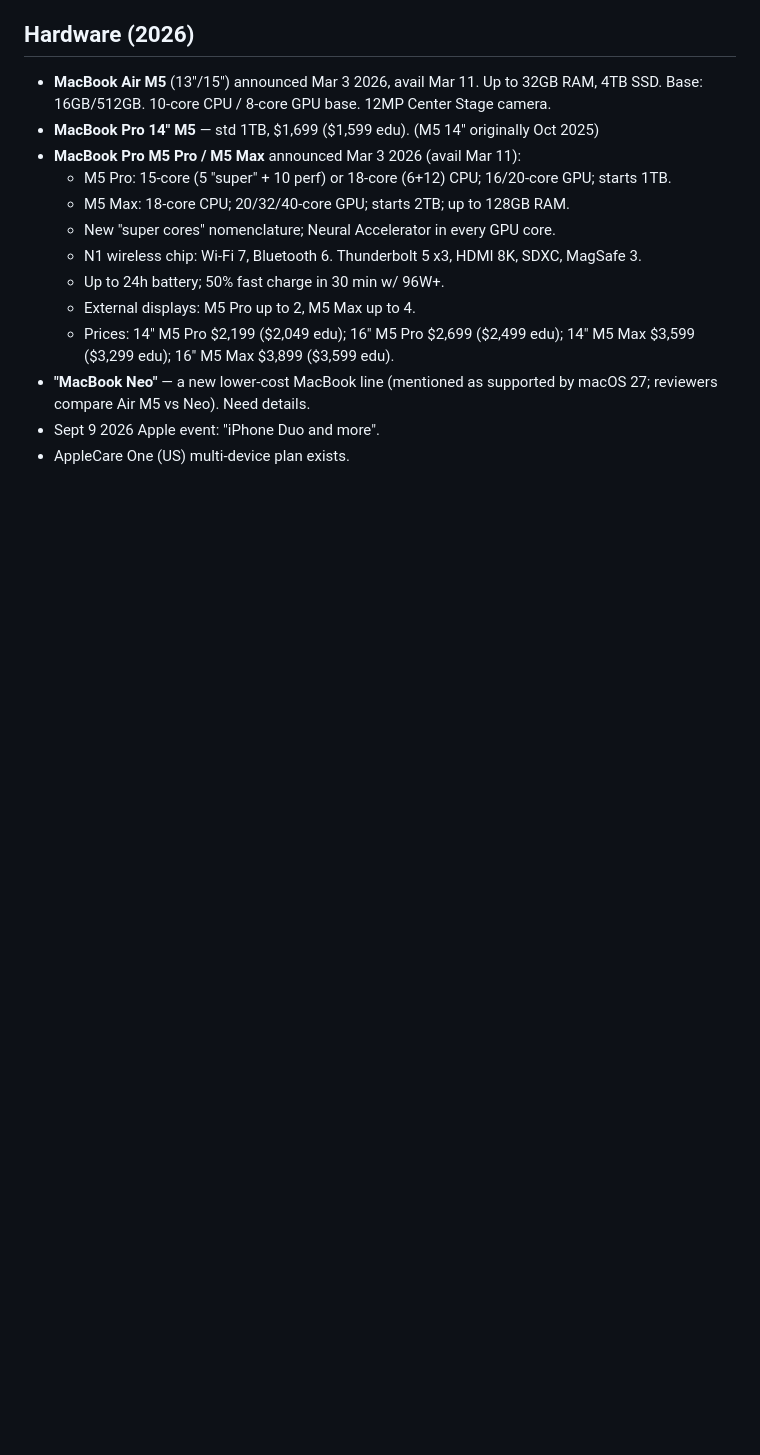
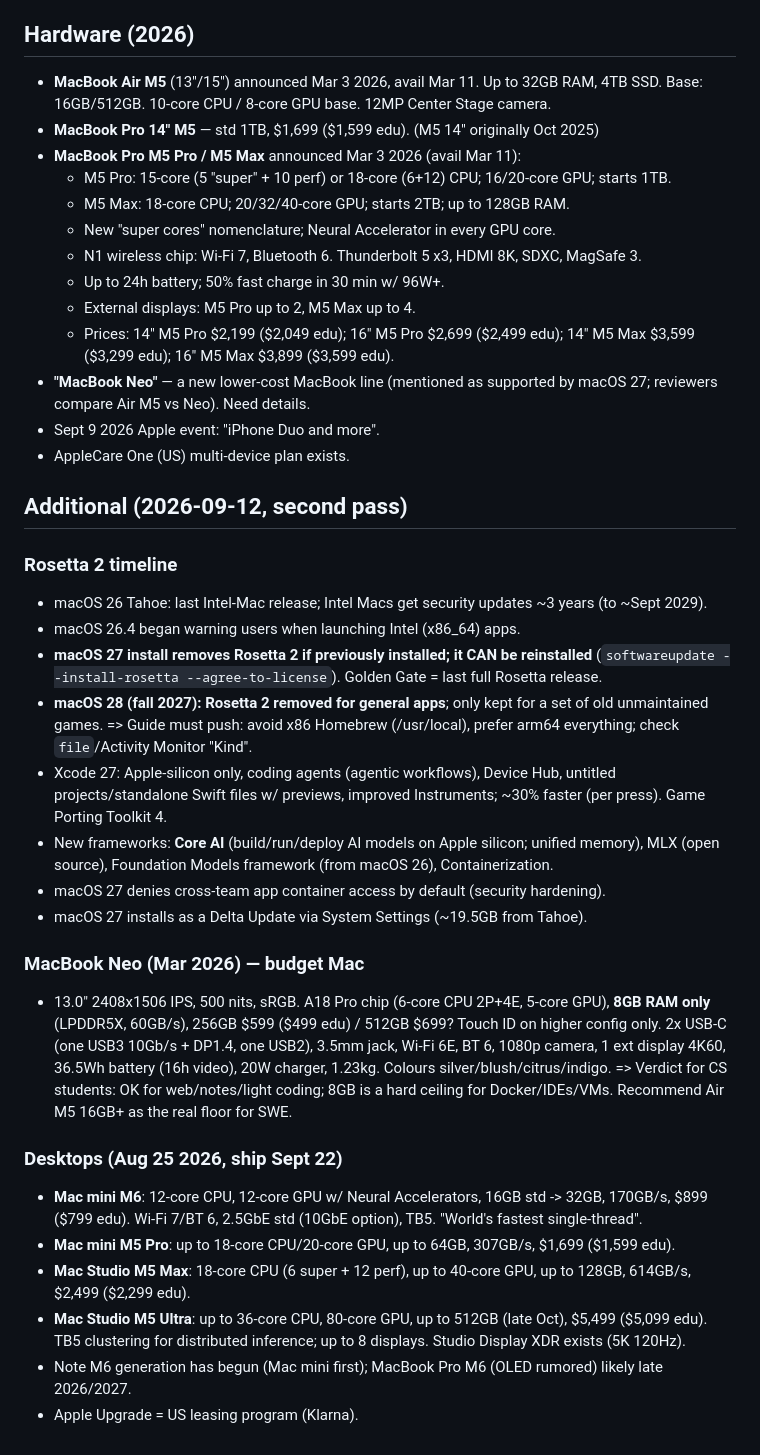
Before and after one commit to grandfactor/macos-setup, a Markdown page: research/2026-09-12-macos-and-hardware.md, the part around the change. Rendered like a GitHub page; blank space fills up the shorter version.

Commit message:
research: Rosetta timeline, Neo, desktops, Xcode 27

```diff
--- a/research/2026-09-12-macos-and-hardware.md
+++ b/research/2026-09-12-macos-and-hardware.md
@@ -41,3 +41,36 @@
   reviewers compare Air M5 vs Neo). Need details.
 - Sept 9 2026 Apple event: "iPhone Duo and more".
 - AppleCare One (US) multi-device plan exists.
+
+## Additional (2026-09-12, second pass)
+### Rosetta 2 timeline
+- macOS 26 Tahoe: last Intel-Mac release; Intel Macs get security updates ~3 years (to ~Sept 2029).
+- macOS 26.4 began warning users when launching Intel (x86_64) apps.
+- **macOS 27 install removes Rosetta 2 if previously installed; it CAN be reinstalled**
+  (`softwareupdate --install-rosetta --agree-to-license`). Golden Gate = last full Rosetta release.
+- **macOS 28 (fall 2027): Rosetta 2 removed for general apps**; only kept for a set of old unmaintained games.
+  => Guide must push: avoid x86 Homebrew (/usr/local), prefer arm64 everything; check `file`/Activity Monitor "Kind".
+- Xcode 27: Apple-silicon only, coding agents (agentic workflows), Device Hub, untitled projects/standalone
+  Swift files w/ previews, improved Instruments; ~30% faster (per press). Game Porting Toolkit 4.
+- New frameworks: **Core AI** (build/run/deploy AI models on Apple silicon; unified memory), MLX (open source),
+  Foundation Models framework (from macOS 26), Containerization.
+- macOS 27 denies cross-team app container access by default (security hardening).
+- macOS 27 installs as a Delta Update via System Settings (~19.5GB from Tahoe).
+
+### MacBook Neo (Mar 2026) — budget Mac
+- 13.0" 2408x1506 IPS, 500 nits, sRGB. A18 Pro chip (6-core CPU 2P+4E, 5-core GPU), **8GB RAM only**
+  (LPDDR5X, 60GB/s), 256GB $599 ($499 edu) / 512GB $699? Touch ID on higher config only.
+  2x USB-C (one USB3 10Gb/s + DP1.4, one USB2), 3.5mm jack, Wi-Fi 6E, BT 6, 1080p camera, 1 ext display 4K60,
+  36.5Wh battery (16h video), 20W charger, 1.23kg. Colours silver/blush/citrus/indigo.
+  => Verdict for CS students: OK for web/notes/light coding; 8GB is a hard ceiling for Docker/IDEs/VMs.
+     Recommend Air M5 16GB+ as the real floor for SWE.
+
+### Desktops (Aug 25 2026, ship Sept 22)
+- **Mac mini M6**: 12-core CPU, 12-core GPU w/ Neural Accelerators, 16GB std -> 32GB, 170GB/s, $899 ($799 edu).
+  Wi-Fi 7/BT 6, 2.5GbE std (10GbE option), TB5. "World's fastest single-thread".
+- **Mac mini M5 Pro**: up to 18-core CPU/20-core GPU, up to 64GB, 307GB/s, $1,699 ($1,599 edu).
+- **Mac Studio M5 Max**: 18-core CPU (6 super + 12 perf), up to 40-core GPU, up to 128GB, 614GB/s, $2,499 ($2,299 edu).
+- **Mac Studio M5 Ultra**: up to 36-core CPU, 80-core GPU, up to 512GB (late Oct), $5,499 ($5,099 edu).
+  TB5 clustering for distributed inference; up to 8 displays. Studio Display XDR exists (5K 120Hz).
+- Note M6 generation has begun (Mac mini first); MacBook Pro M6 (OLED rumored) likely late 2026/2027.
+- Apple Upgrade = US leasing program (Klarna).
```
